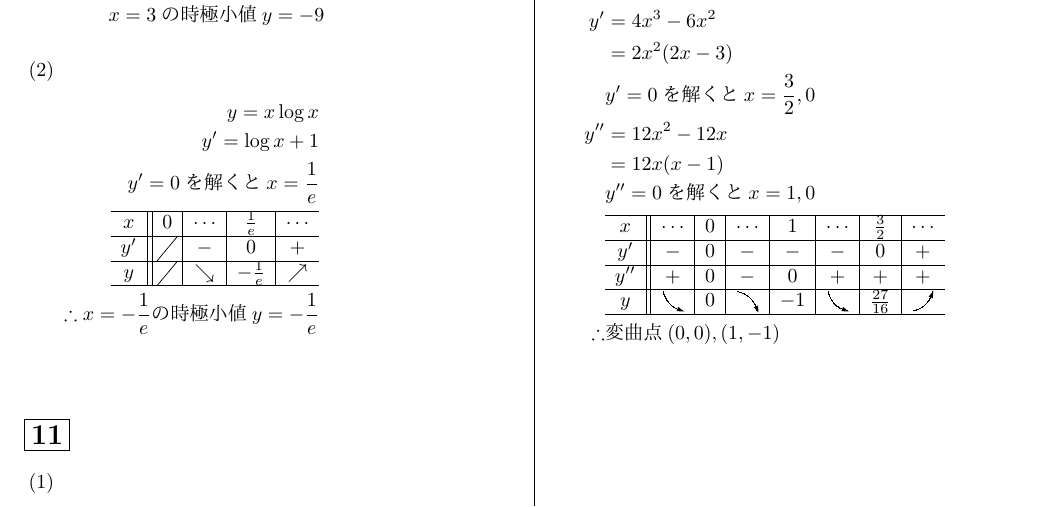
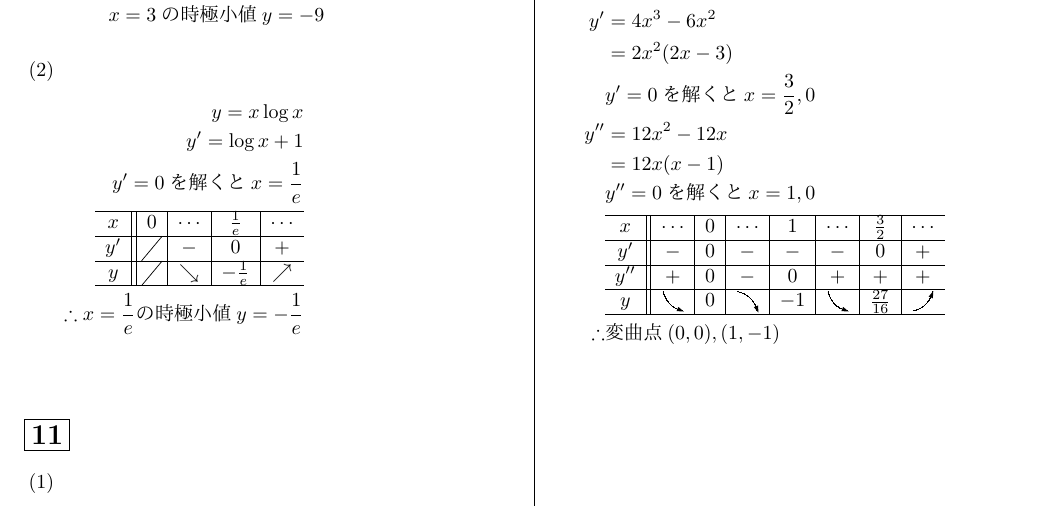
Before and after one commit to SenriYoshikawa/math, a LaTeX document (calculus2_winter/calculus2_winter.tex): part of page 4 of 6, cut so that both start at the same text. The pictures show the PDF file calculus2_winter/calculus2_winter.pdf that the author committed with the source.

Commit message:
Q10(2) edit

```diff
--- a/calculus2_winter/calculus2_winter.tex
+++ b/calculus2_winter/calculus2_winter.tex
@@ -316,7 +316,7 @@
 		y'	&\emTsya&-&0&+\\				   		\hline
 		y	&\emTsya&\searrow&-\frac{1}{e}&\nearrow\\	\hline
 	\end{array}
-	\\\therefore x=-\frac{1}{e}\text{の時極小値}y=-\frac{1}{e}\\
+	\\\therefore x=\frac{1}{e}\text{の時極小値}y=-\frac{1}{e}\\
 \end {flalign*}
 \end{enumerate}
 
```
Also changed, not shown: calculus2_winter/calculus2_winter.pdf, 1 other file.
